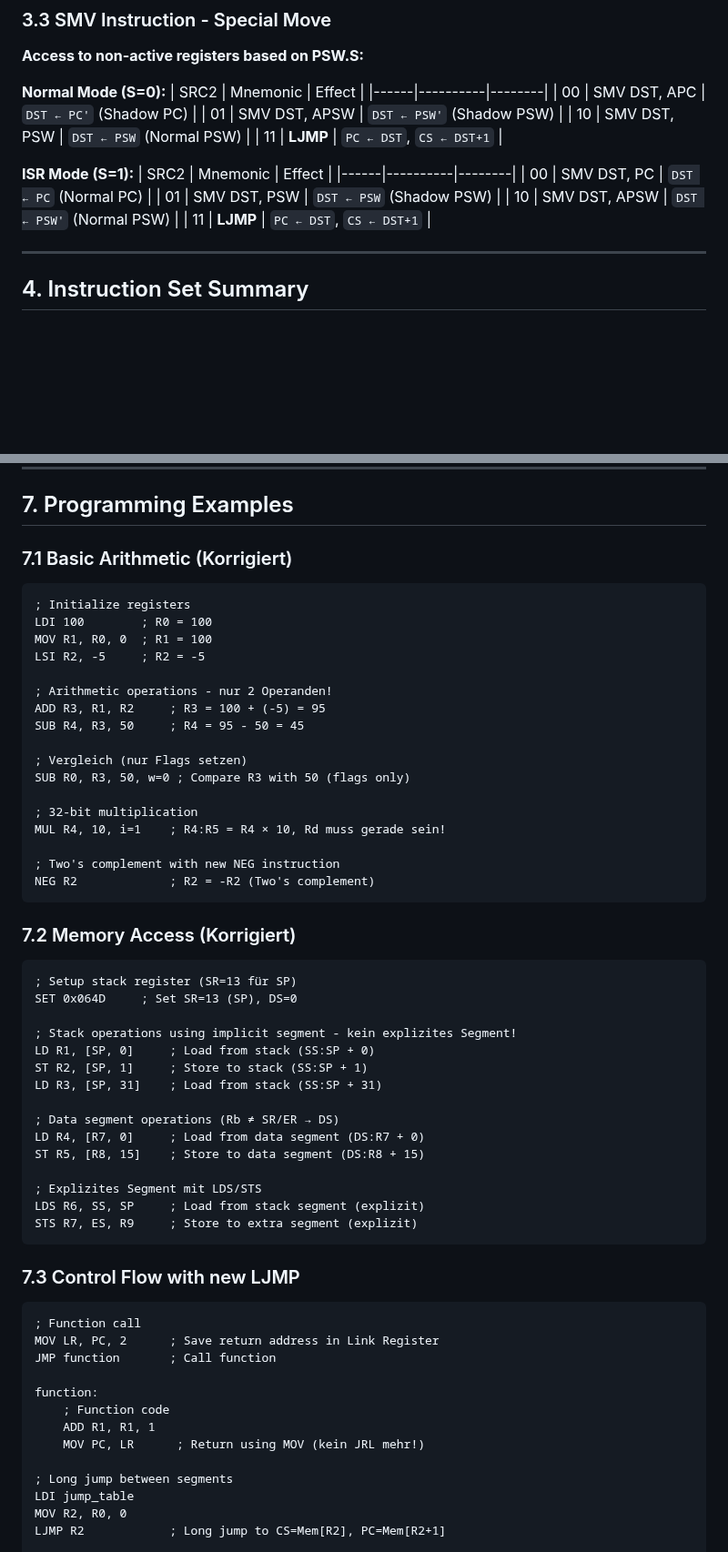
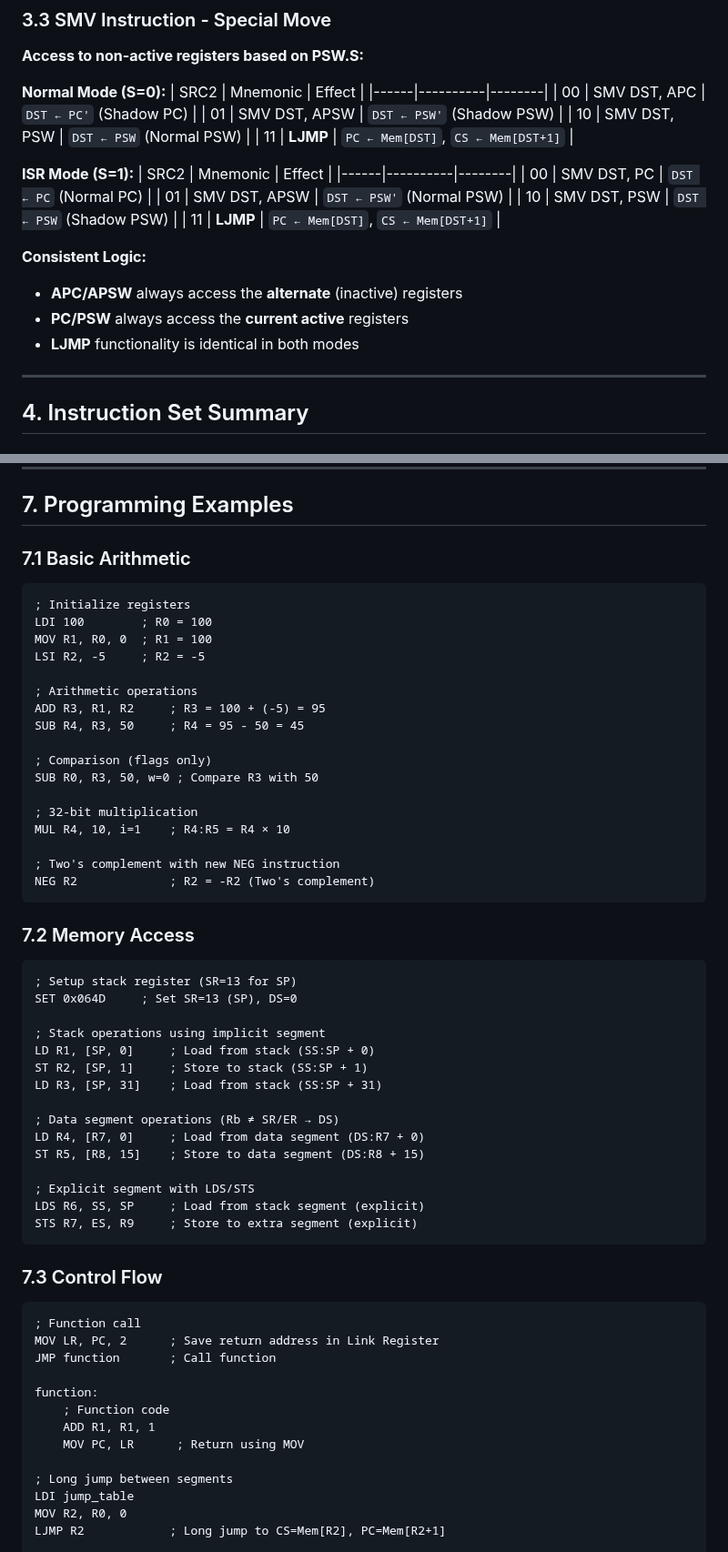
Before and after one commit to olfp/Deep16, a Markdown page: Deep16a-Arch.md, 2 parts joined by grey strips. Shown at 91% size. GitHub-like rendering; blank space fills up the shorter version.

Commit message:
Update Deep16a-Arch.md
SMV code corrected

````diff
--- a/Deep16a-Arch.md
+++ b/Deep16a-Arch.md
@@ -146,15 +146,20 @@ Deep16 is a 16-bit RISC processor with:
 | 00 | SMV DST, APC | `DST ← PC'` (Shadow PC) |
 | 01 | SMV DST, APSW | `DST ← PSW'` (Shadow PSW) |
 | 10 | SMV DST, PSW | `DST ← PSW` (Normal PSW) |
-| 11 | **LJMP** | `PC ← DST`, `CS ← DST+1` |
+| 11 | **LJMP** | `PC ← Mem[DST]`, `CS ← Mem[DST+1]` |
 
 **ISR Mode (S=1):**
 | SRC2 | Mnemonic | Effect |
 |------|----------|--------|
 | 00 | SMV DST, PC | `DST ← PC` (Normal PC) |
-| 01 | SMV DST, PSW | `DST ← PSW` (Shadow PSW) |
-| 10 | SMV DST, APSW | `DST ← PSW'` (Normal PSW) |
-| 11 | **LJMP** | `PC ← DST`, `CS ← DST+1` |
+| 01 | SMV DST, APSW | `DST ← PSW'` (Normal PSW) |
+| 10 | SMV DST, PSW | `DST ← PSW` (Shadow PSW) |
+| 11 | **LJMP** | `PC ← Mem[DST]`, `CS ← Mem[DST+1]` |
+
+**Consistent Logic:**
+- **APC/APSW** always access the **alternate** (inactive) registers
+- **PC/PSW** always access the **current active** registers
+- **LJMP** functionality is identical in both modes
 
 ---
 
@@ -392,33 +397,33 @@ Bits: [1111111111110][ op3 ]
 
 ## 7. Programming Examples
 
-### 7.1 Basic Arithmetic (Korrigiert)
+### 7.1 Basic Arithmetic
 ```assembly
 ; Initialize registers
 LDI 100        ; R0 = 100
 MOV R1, R0, 0  ; R1 = 100
 LSI R2, -5     ; R2 = -5
 
-; Arithmetic operations - nur 2 Operanden!
+; Arithmetic operations
 ADD R3, R1, R2     ; R3 = 100 + (-5) = 95
 SUB R4, R3, 50     ; R4 = 95 - 50 = 45
 
-; Vergleich (nur Flags setzen)
-SUB R0, R3, 50, w=0 ; Compare R3 with 50 (flags only)
+; Comparison (flags only)
+SUB R0, R3, 50, w=0 ; Compare R3 with 50
 
 ; 32-bit multiplication
-MUL R4, 10, i=1    ; R4:R5 = R4 × 10, Rd muss gerade sein!
+MUL R4, 10, i=1    ; R4:R5 = R4 × 10
 
 ; Two's complement with new NEG instruction
 NEG R2             ; R2 = -R2 (Two's complement)
 ```
 
-### 7.2 Memory Access (Korrigiert)
+### 7.2 Memory Access
 ```assembly
-; Setup stack register (SR=13 für SP)
+; Setup stack register (SR=13 for SP)
 SET 0x064D     ; Set SR=13 (SP), DS=0
 
-; Stack operations using implicit segment - kein explizites Segment!
+; Stack operations using implicit segment
 LD R1, [SP, 0]     ; Load from stack (SS:SP + 0)
 ST R2, [SP, 1]     ; Store to stack (SS:SP + 1)
 LD R3, [SP, 31]    ; Load from stack (SS:SP + 31)
@@ -427,12 +432,12 @@ LD R3, [SP, 31]    ; Load from stack (SS:SP + 31)
 LD R4, [R7, 0]     ; Load from data segment (DS:R7 + 0)
 ST R5, [R8, 15]    ; Store to data segment (DS:R8 + 15)
 
-; Explizites Segment mit LDS/STS
-LDS R6, SS, SP     ; Load from stack segment (explizit)
-STS R7, ES, R9     ; Store to extra segment (explizit)
+; Explicit segment with LDS/STS
+LDS R6, SS, SP     ; Load from stack segment (explicit)
+STS R7, ES, R9     ; Store to extra segment (explicit)
 ```
 
-### 7.3 Control Flow with new LJMP
+### 7.3 Control Flow
 ```assembly
 ; Function call
 MOV LR, PC, 2      ; Save return address in Link Register
@@ -441,7 +446,7 @@ JMP function       ; Call function
 function:
     ; Function code
     ADD R1, R1, 1
-    MOV PC, LR      ; Return using MOV (kein JRL mehr!)
+    MOV PC, LR      ; Return using MOV
 
 ; Long jump between segments
 LDI jump_table
````
Also changed, not shown: other parts of Deep16a-Arch.md (+32 -5 lines).
